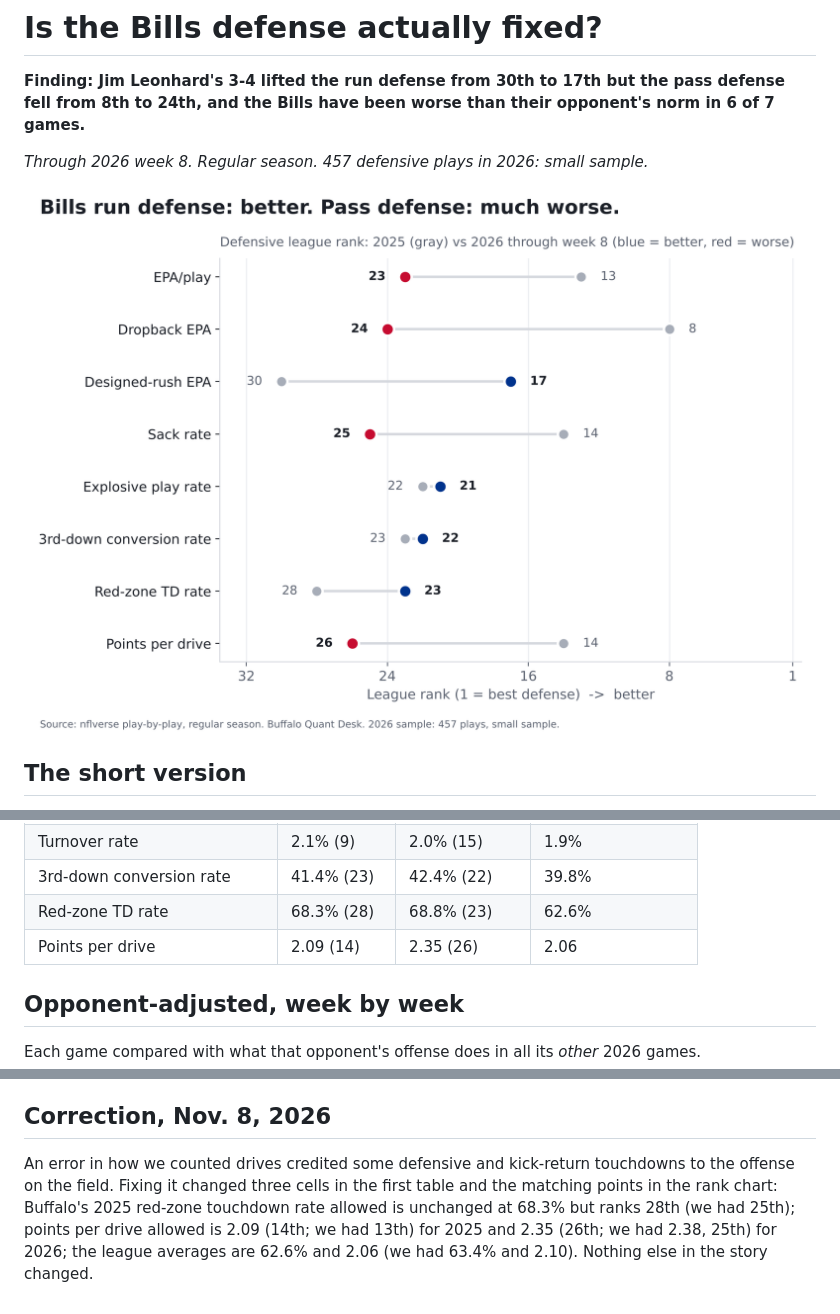
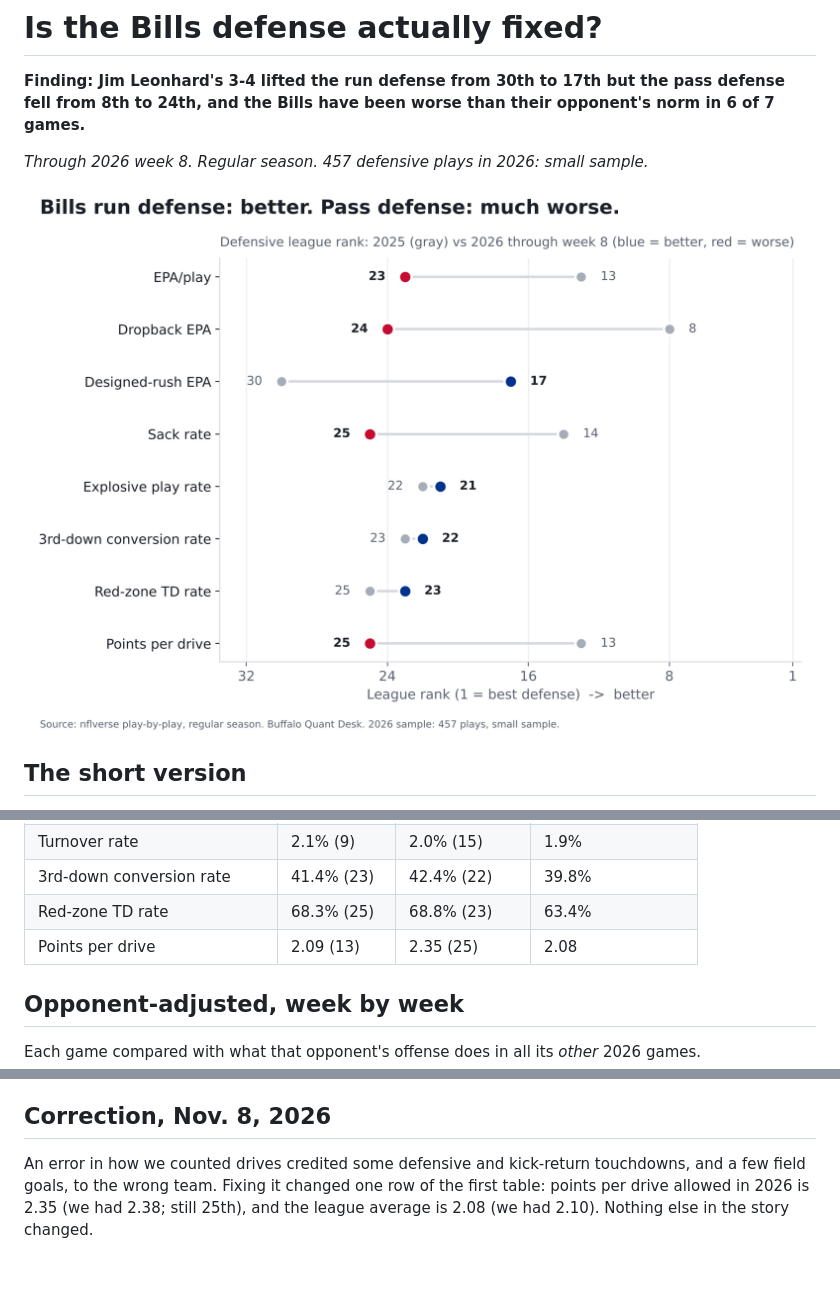
Before and after one commit to craine/buffalo-quant, a Markdown page: reports/2026-defense-baseline.md, 3 parts joined by grey strips. Drawn GitHub-style; pictures changed too: reports/defense-rank-shift.png; blank space fills up the shorter version.

```diff
--- a/reports/2026-defense-baseline.md
+++ b/reports/2026-defense-baseline.md
@@ -28,8 +28,8 @@ Unfiltered unless labeled. League rank in parentheses (1 = best defense).
 | Explosive play rate | 10.0% (22) | 9.4% (21) | 8.6% |
 | Turnover rate | 2.1% (9) | 2.0% (15) | 1.9% |
 | 3rd-down conversion rate | 41.4% (23) | 42.4% (22) | 39.8% |
-| Red-zone TD rate | 68.3% (28) | 68.8% (23) | 62.6% |
-| Points per drive | 2.09 (14) | 2.35 (26) | 2.06 |
+| Red-zone TD rate | 68.3% (25) | 68.8% (23) | 63.4% |
+| Points per drive | 2.09 (13) | 2.35 (25) | 2.08 |
 
 ## Opponent-adjusted, week by week
 
@@ -74,7 +74,6 @@ Same story both ways.
 
 ## Correction, Nov. 8, 2026
 
-An error in how we counted drives credited some defensive and kick-return touchdowns to the offense on the field. Fixing it
-changed three cells in the first table and the matching points in the rank chart: Buffalo's 2025 red-zone touchdown rate allowed is unchanged at 68.3% but ranks 28th
-(we had 25th); points per drive allowed is 2.09 (14th; we had 13th) for 2025 and 2.35 (26th; we had 2.38, 25th) for 2026;
-the league averages are 62.6% and 2.06 (we had 63.4% and 2.10). Nothing else in the story changed.
+An error in how we counted drives credited some defensive and kick-return touchdowns, and a few field goals, to the
+wrong team. Fixing it changed one row of the first table: points per drive allowed in 2026 is 2.35 (we had 2.38; still
+25th), and the league average is 2.08 (we had 2.10). Nothing else in the story changed.
```
Also changed, not shown: 5 other files.
